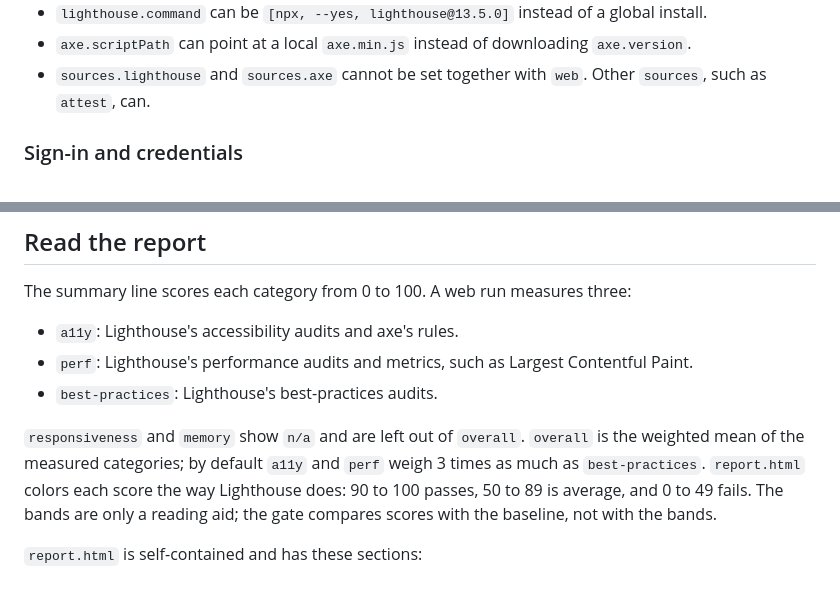
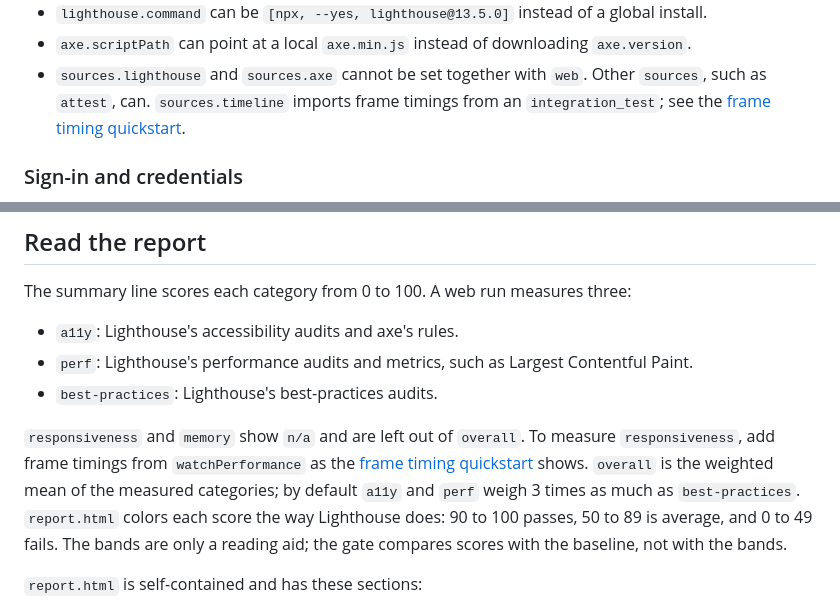
Before and after one commit to autobutler-org/flighthouse, a Markdown page: docs/quickstart-web.md, 2 parts joined by grey strips. Drawn GitHub-style.

```diff
--- a/docs/quickstart-web.md
+++ b/docs/quickstart-web.md
@@ -172,6 +172,8 @@ gate:
 - `lighthouse.command` can be `[npx, --yes, lighthouse@13.5.0]` instead of a global install.
 - `axe.scriptPath` can point at a local `axe.min.js` instead of downloading `axe.version`.
 - `sources.lighthouse` and `sources.axe` cannot be set together with `web`. Other `sources`, such as `attest`, can.
+  `sources.timeline` imports frame timings from an `integration_test`; see the
+  [frame timing quickstart](quickstart-frame-timing.md).
 
 ### Sign-in and credentials
 
@@ -408,7 +410,8 @@ The summary line scores each category from 0 to 100. A web run measures three:
 - `perf`: Lighthouse's performance audits and metrics, such as Largest Contentful Paint.
 - `best-practices`: Lighthouse's best-practices audits.
 
-`responsiveness` and `memory` show `n/a` and are left out of `overall`. `overall` is the weighted mean of the
+`responsiveness` and `memory` show `n/a` and are left out of `overall`. To measure `responsiveness`, add frame
+timings from `watchPerformance` as the [frame timing quickstart](quickstart-frame-timing.md) shows. `overall` is the weighted mean of the
 measured categories; by default `a11y` and `perf` weigh 3 times as much as `best-practices`. `report.html` colors
 each score the way Lighthouse does: 90 to 100 passes, 50 to 89 is average, and 0 to 49 fails. The bands are only a
 reading aid; the gate compares scores with the baseline, not with the bands.
```
Also changed, not shown: README.md (+8 -6 lines), docs/quickstart-frame-timing.md (added, +268 -0 lines).
